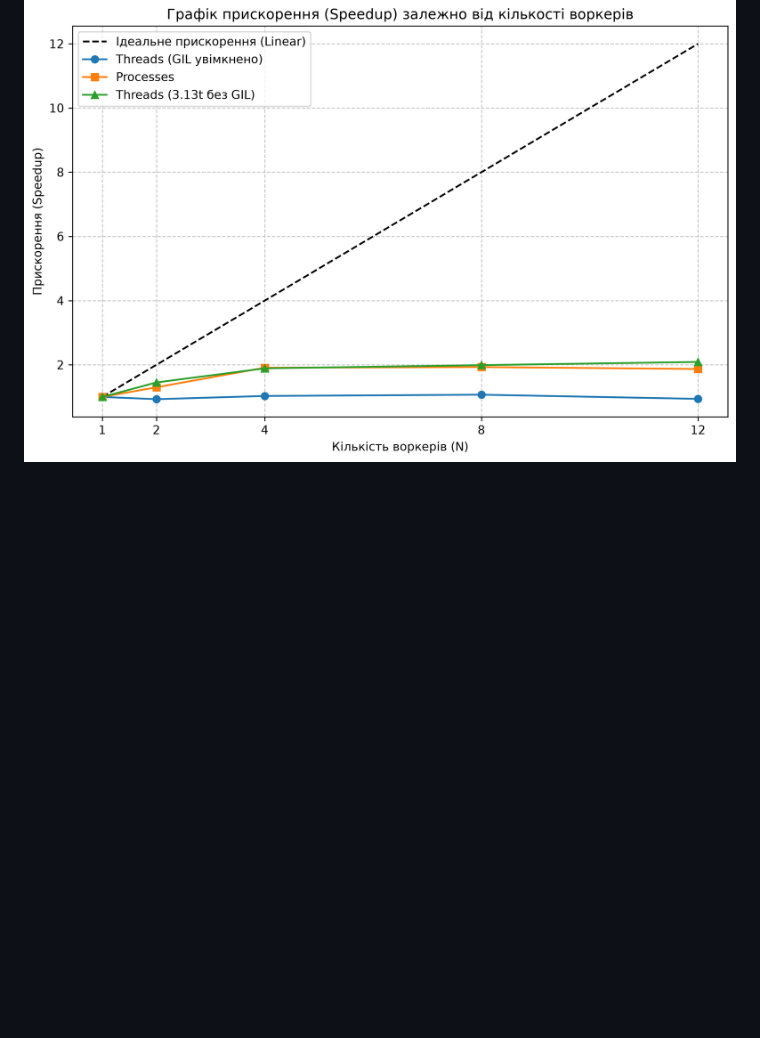
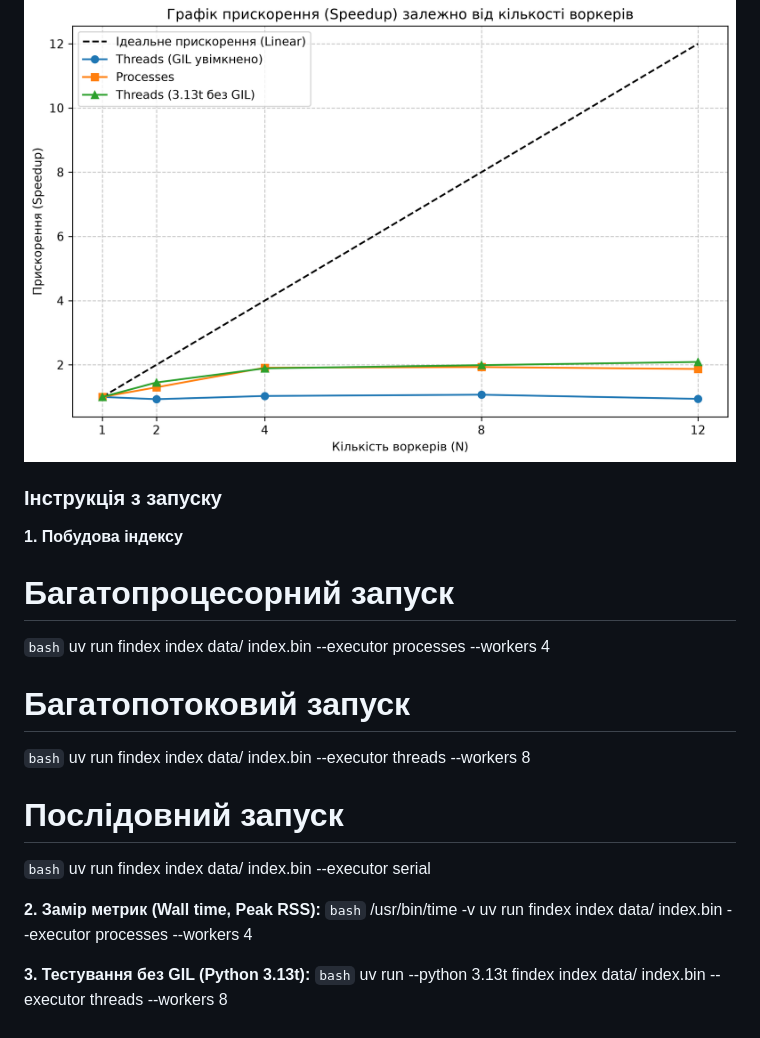
Before and after one commit to lq54afgthgf/lab-01, a Markdown page: README.md, the part around the change. GitHub-like rendering; blank space fills up the shorter version.

Commit message:
додано інструкції з запуску для Лабораторної 5

```diff
--- a/README.md
+++ b/README.md
@@ -41,3 +41,26 @@
 ## Графік прискорення
 
 ![Графік прискорення](speedup.png)
+
+### Інструкція з запуску
+
+**1. Побудова індексу**
+# Багатопроцесорний запуск
+`bash`
+uv run findex index data/ index.bin --executor processes --workers 4
+
+# Багатопотоковий запуск
+`bash`
+uv run findex index data/ index.bin --executor threads --workers 8
+
+# Послідовний запуск
+`bash`
+uv run findex index data/ index.bin --executor serial
+
+**2. Замір метрик (Wall time, Peak RSS):**
+`bash`
+/usr/bin/time -v uv run findex index data/ index.bin --executor processes --workers 4
+
+**3. Тестування без GIL (Python 3.13t):**
+`bash`
+uv run --python 3.13t findex index data/ index.bin --executor threads --workers 8
```
